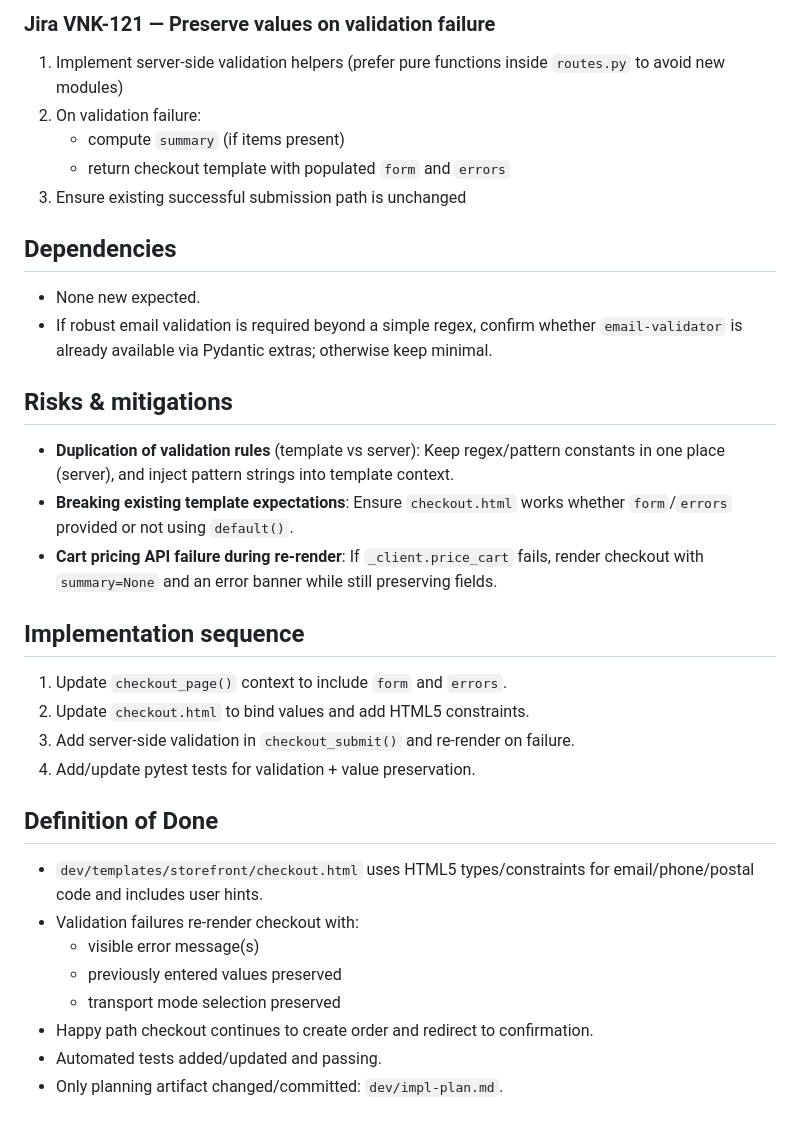
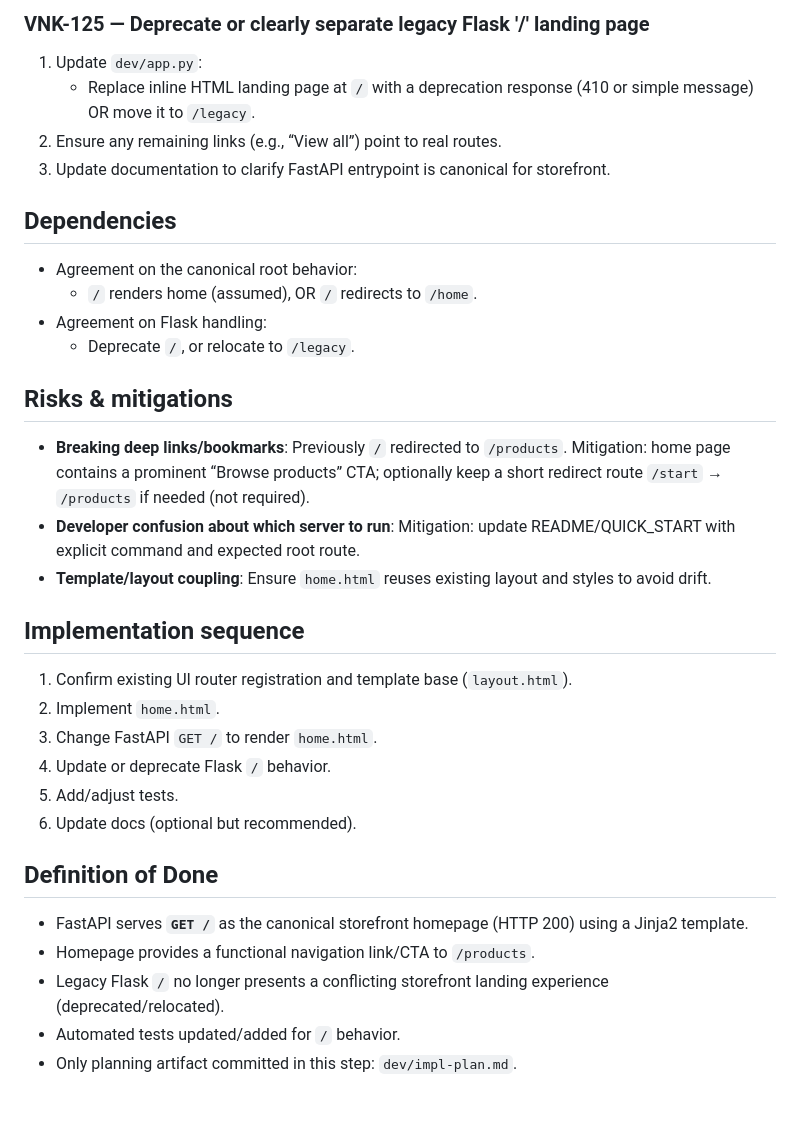
Before and after one commit to sonambavisetti-cmd/capstron, a Markdown page: dev/impl-plan.md, the part around one of its changes. Drawn GitHub-style.

```diff
--- a/dev/impl-plan.md
+++ b/dev/impl-plan.md
@@ -150,32 +127,32 @@ Implementation approach:
 
-### Jira VNK-121 — Preserve values on validation failure
-1. Implement server-side validation helpers (prefer pure functions inside `routes.py` to avoid new modules)
-2. On validation failure:
-   - compute `summary` (if items present)
-   - return checkout template with populated `form` and `errors`
-3. Ensure existing successful submission path is unchanged
+### VNK-125 — Deprecate or clearly separate legacy Flask '/' landing page
+1. Update `dev/app.py`:
+   - Replace inline HTML landing page at `/` with a deprecation response (410 or simple message) OR move it to `/legacy`.
+2. Ensure any remaining links (e.g., “View all”) point to real routes.
+3. Update documentation to clarify FastAPI entrypoint is canonical for storefront.
 
 ## Dependencies
-- None new expected.
-- If robust email validation is required beyond a simple regex, confirm whether `email-validator` is already available via Pydantic extras; otherwise keep minimal.
+- Agreement on the canonical root behavior:
+  - `/` renders home (assumed), OR `/` redirects to `/home`.
+- Agreement on Flask handling:
+  - Deprecate `/`, or relocate to `/legacy`.
 
 ## Risks & mitigations
-- **Duplication of validation rules** (template vs server): Keep regex/pattern constants in one place (server), and inject pattern strings into template context.
-- **Breaking existing template expectations**: Ensure `checkout.html` works whether `form`/`errors` provided or not using `default()`.
-- **Cart pricing API failure during re-render**: If `_client.price_cart` fails, render checkout with `summary=None` and an error banner while still preserving fields.
+- **Breaking deep links/bookmarks**: Previously `/` redirected to `/products`. Mitigation: home page contains a prominent “Browse products” CTA; optionally keep a short redirect route `/start` → `/products` if needed (not required).
+- **Developer confusion about which server to run**: Mitigation: update README/QUICK_START with explicit command and expected root route.
+- **Template/layout coupling**: Ensure `home.html` reuses existing layout and styles to avoid drift.
 
 ## Implementation sequence
-1. Update `checkout_page()` context to include `form` and `errors`.
-2. Update `checkout.html` to bind values and add HTML5 constraints.
-3. Add server-side validation in `checkout_submit()` and re-render on failure.
-4. Add/update pytest tests for validation + value preservation.
+1. Confirm existing UI router registration and template base (`layout.html`).
+2. Implement `home.html`.
+3. Change FastAPI `GET /` to render `home.html`.
+4. Update or deprecate Flask `/` behavior.
+5. Add/adjust tests.
+6. Update docs (optional but recommended).
 
 ## Definition of Done
-- `dev/templates/storefront/checkout.html` uses HTML5 types/constraints for email/phone/postal code and includes user hints.
-- Validation failures re-render checkout with:
-  - visible error message(s)
-  - previously entered values preserved
-  - transport mode selection preserved
-- Happy path checkout continues to create order and redirect to confirmation.
-- Automated tests added/updated and passing.
-- Only planning artifact changed/committed: `dev/impl-plan.md`.
+- FastAPI serves **`GET /`** as the canonical storefront homepage (HTTP 200) using a Jinja2 template.
+- Homepage provides a functional navigation link/CTA to `/products`.
+- Legacy Flask `/` no longer presents a conflicting storefront landing experience (deprecated/relocated).
+- Automated tests updated/added for `/` behavior.
+- Only planning artifact committed in this step: `dev/impl-plan.md`.
```
Also changed, not shown: other parts of dev/impl-plan.md (+91 -114 lines).
